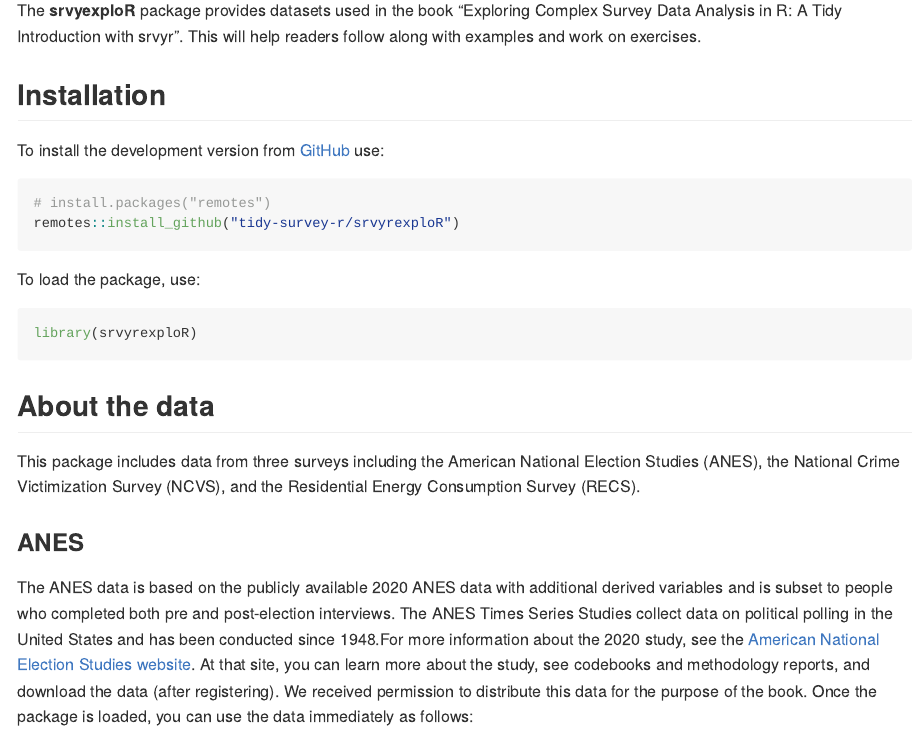
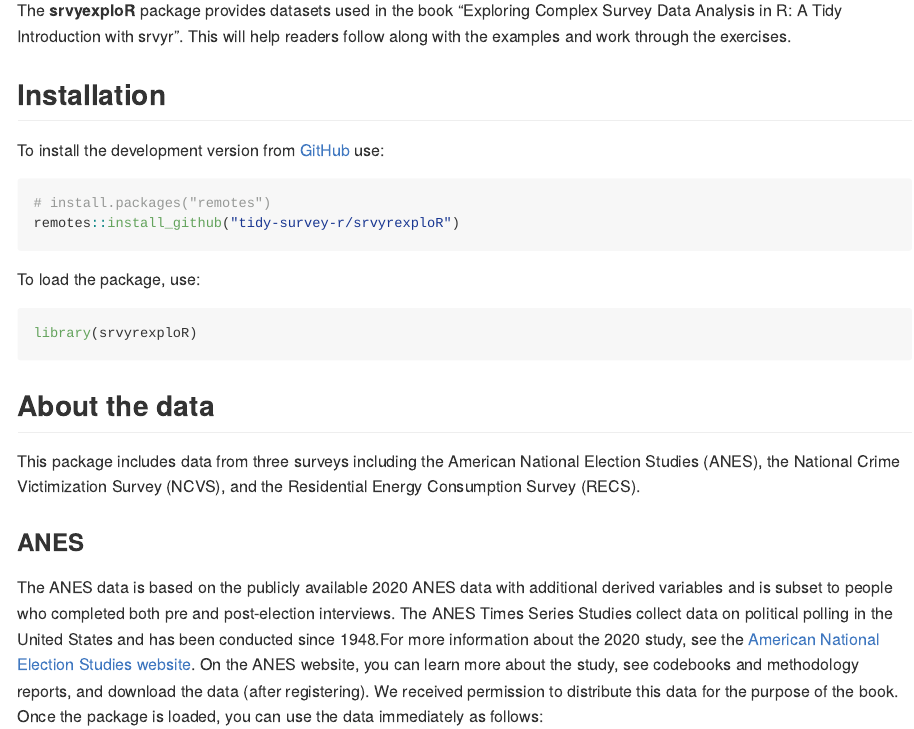
Before and after one commit to tidy-survey-r/srvyrexploR, an R Markdown document (README.Rmd): the page in a window 1100 px wide, from 110 px down. Rendered offline with R 4.5, knitr and Pandoc, with nearby package versions; some code elsewhere in the file could not run offline; long lines of code are wrapped.

Commit message:
Apply suggestions from code review

````diff
--- a/README.Rmd
+++ b/README.Rmd
@@ -23,7 +24,7 @@ library(tidyverse)
 
 # srvyexploR
 
-The **srvyexploR** package provides datasets used in the book "Exploring Complex Survey Data Analysis in R: A Tidy Introduction with srvyr". This will help readers follow along with examples and work on exercises.
+The **srvyexploR** package provides datasets used in the book "Exploring Complex Survey Data Analysis in R: A Tidy Introduction with srvyr". This will help readers follow along with the examples and work through the exercises.
 
 ## Installation
 
@@ -47,7 +48,7 @@ This package includes data from three surveys including the American National El
 
 ### ANES
 
-The ANES data is based on the publicly available 2020 ANES data with additional derived variables and is subset to people who completed both pre and post-election interviews. The ANES Times Series Studies collect data on political polling in the United States and has been conducted since 1948.For more information about the 2020 study, see the [American National Election Studies website](https://electionstudies.org/data-center/2020-time-series-study/). At that site, you can learn more about the study, see codebooks and methodology reports, and download the data (after registering). We received permission to distribute this data for the purpose of the book. Once the package is loaded, you can use the data immediately as follows:
+The ANES data is based on the publicly available 2020 ANES data with additional derived variables and is subset to people who completed both pre and post-election interviews. The ANES Times Series Studies collect data on political polling in the United States and has been conducted since 1948.For more information about the 2020 study, see the [American National Election Studies website](https://electionstudies.org/data-center/2020-time-series-study/). On the ANES website, you can learn more about the study, see codebooks and methodology reports, and download the data (after registering). We received permission to distribute this data for the purpose of the book. Once the package is loaded, you can use the data immediately as follows:
 
 ```{r}
 #| label: show-anes
````
Also changed, not shown: README.Rmd (5 more changed lines).
